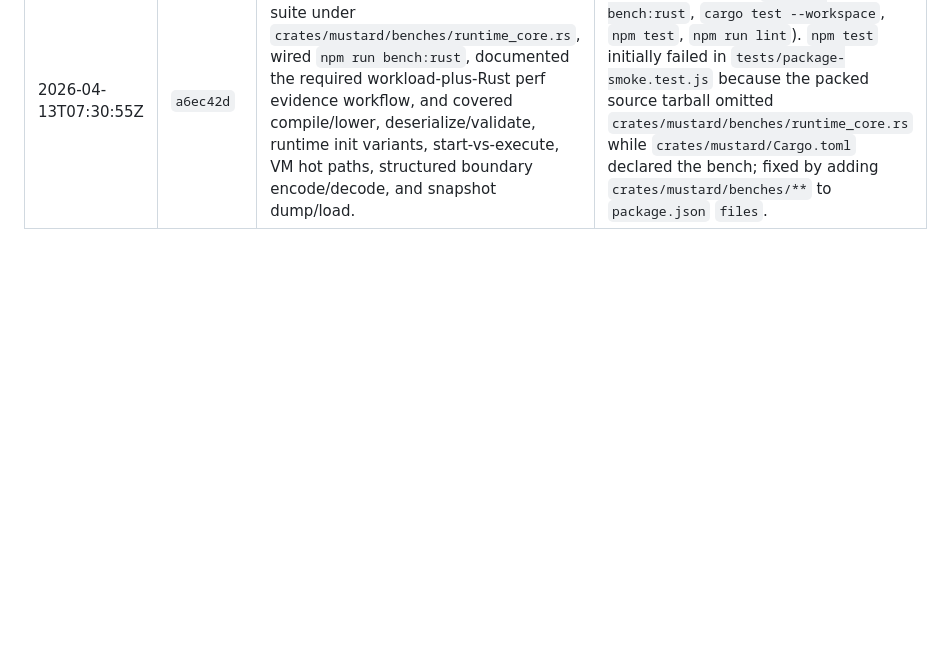
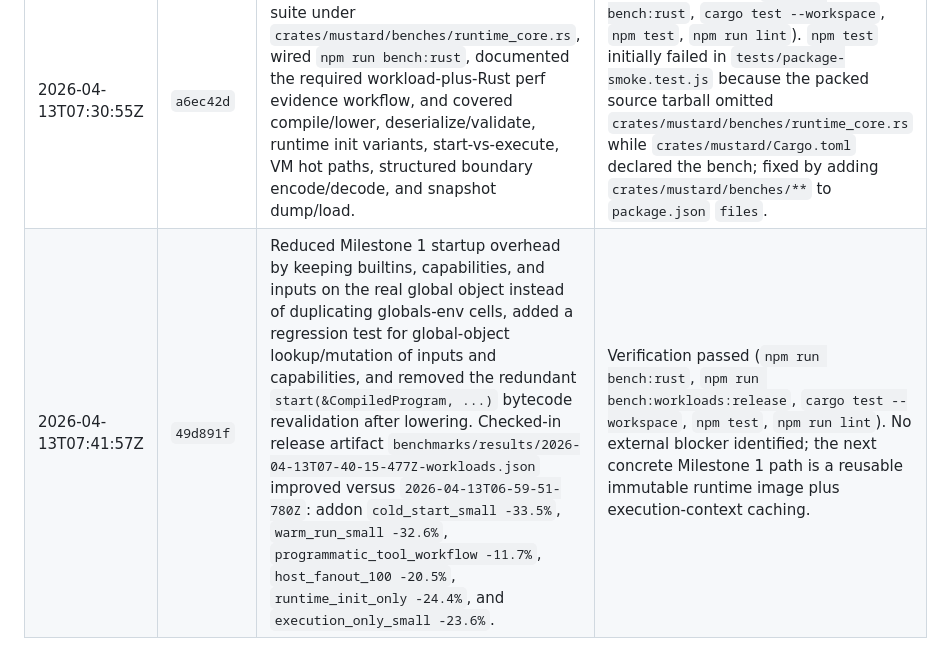
Before and after one commit to mustardscript/mustardscript, a Markdown page: plans/performance.md, the part around one of its changes. GitHub-like rendering; blank space fills up the shorter version.

Commit message:
docs(plan): record startup overhead reduction

```diff
--- a/plans/performance.md
+++ b/plans/performance.md
@@ -444,3 +444,4 @@ Action items:
 | 2026-04-13T06:44:27Z | `fac215a` (worktree dirty) | Audited the benchmark/runtime/boundary hot paths, wrote the initial performance roadmap, and folded parallel sub-agent review findings into the milestone structure. | `npm run bench:smoke` currently fails with `compute average 52.76ms exceeded 25ms`; no external blocker identified. |
 | 2026-04-13T07:17:00Z | `125fcb6`, `2b5bf99` | Completed Milestone 0 benchmark stabilization: added explicit dev/release benchmark commands, artifact metadata, release smoke coverage, phase-split addon metrics, a benchmark diff script, a fresh checked-in release baseline, and updated findings/docs. Then started Milestone 1 by switching addon execution to validated native program handles plus shared `Arc<BytecodeProgram>` state so in-process runs stop re-deserializing and re-cloning program bytecode on every start path. | Full verification passed (`npm test`, `cargo test --workspace`, `npm run lint`, smoke/workload benchmark commands). Release workload deltas for the Milestone 1 groundwork were small and mixed (`programmatic_tool_workflow -1.8%`, `host_fanout_100 -1.9%`, `warm_run_small +1.0%` versus the new baseline), so the next concrete path is reusable runtime-image/startup-state work. A temporary `bench:smoke`/`bench:workloads` parallel rerun hit a local `scripts/build-ts-dist.ts` `ENOTEMPTY` race on `dist/`; rerunning sequentially resolved it. |
 | 2026-04-13T07:30:55Z | `a6ec42d` | Added the Rust-core microbenchmark suite under `crates/mustard/benches/runtime_core.rs`, wired `npm run bench:rust`, documented the required workload-plus-Rust perf evidence workflow, and covered compile/lower, deserialize/validate, runtime init variants, start-vs-execute, VM hot paths, structured boundary encode/decode, and snapshot dump/load. | Verification passed (`npm run bench:rust`, `cargo test --workspace`, `npm test`, `npm run lint`). `npm test` initially failed in `tests/package-smoke.test.js` because the packed source tarball omitted `crates/mustard/benches/runtime_core.rs` while `crates/mustard/Cargo.toml` declared the bench; fixed by adding `crates/mustard/benches/**` to `package.json` `files`. |
+| 2026-04-13T07:41:57Z | `49d891f` | Reduced Milestone 1 startup overhead by keeping builtins, capabilities, and inputs on the real global object instead of duplicating globals-env cells, added a regression test for global-object lookup/mutation of inputs and capabilities, and removed the redundant `start(&CompiledProgram, ...)` bytecode revalidation after lowering. Checked-in release artifact `benchmarks/results/2026-04-13T07-40-15-477Z-workloads.json` improved versus `2026-04-13T06-59-51-780Z`: addon `cold_start_small -33.5%`, `warm_run_small -32.6%`, `programmatic_tool_workflow -11.7%`, `host_fanout_100 -20.5%`, `runtime_init_only -24.4%`, and `execution_only_small -23.6%`. | Verification passed (`npm run bench:rust`, `npm run bench:workloads:release`, `cargo test --workspace`, `npm test`, `npm run lint`). No external blocker identified; the next concrete Milestone 1 path is a reusable immutable runtime image plus execution-context caching. |
```
Also changed, not shown: other parts of plans/performance.md (+4 -4 lines).
